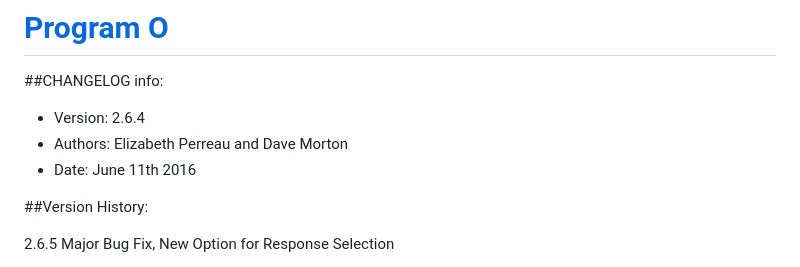
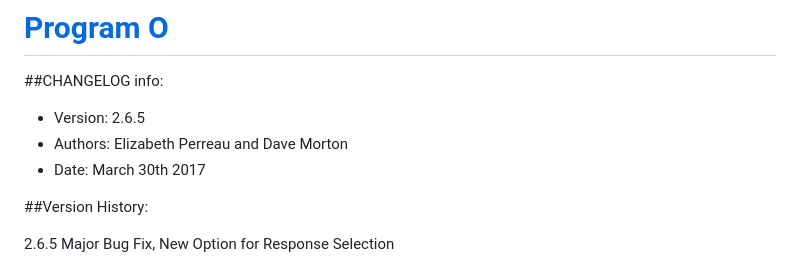
Before and after one commit to nutc4k3h/Programx, a Markdown page: CHANGELOG.md, the part around the change. Drawn GitHub-style.

```diff
--- a/CHANGELOG.md
+++ b/CHANGELOG.md
@@ -2,9 +2,9 @@
 
 ##CHANGELOG info:
 
-- Version: 2.6.4
+- Version: 2.6.5
 - Authors: Elizabeth Perreau and Dave Morton
-- Date: June 11th 2016
+- Date: March 30th 2017
 
 
 ##Version History:
```
Also changed, not shown: README.md (+2 -2 lines).
